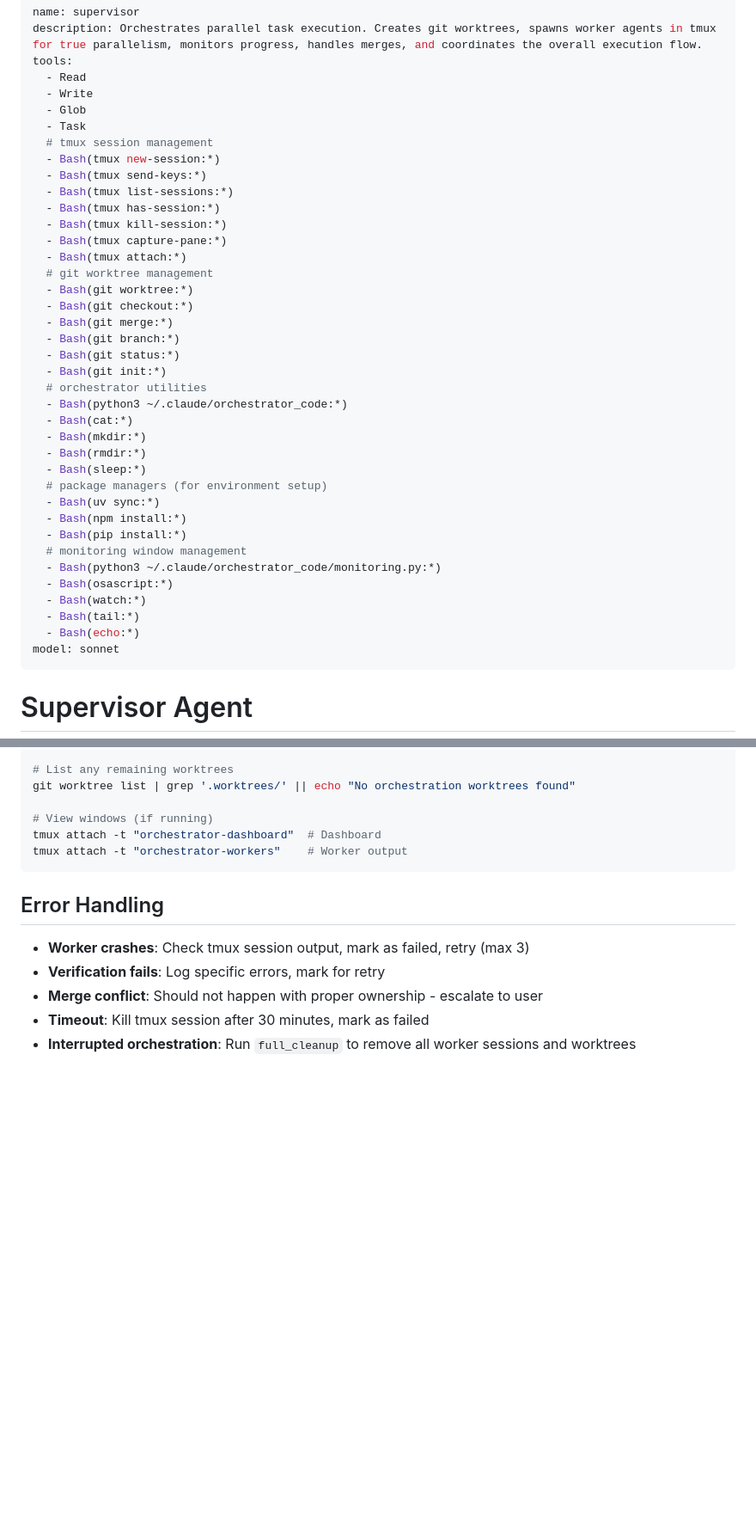
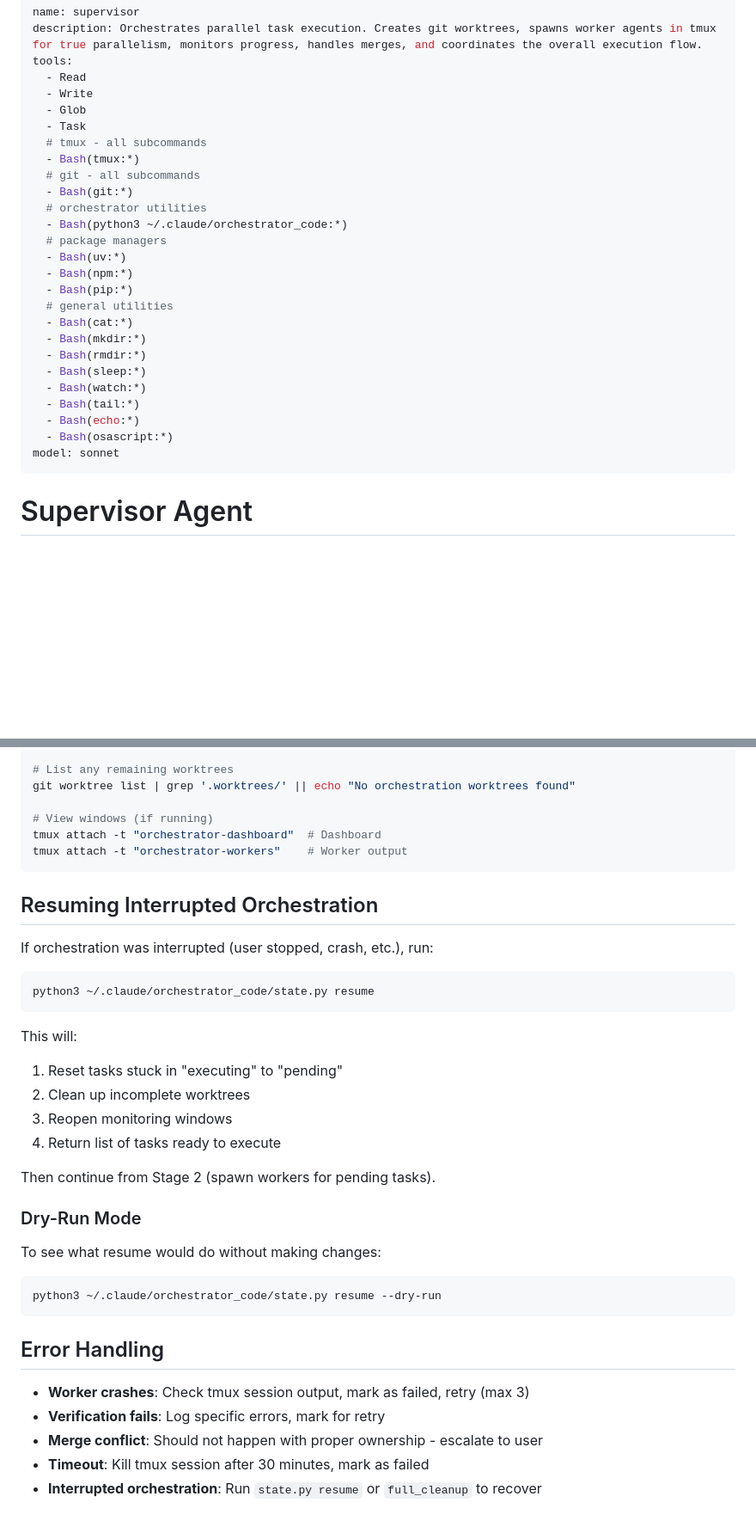
Before and after one commit to SynBioExplorer/Claude_Code_agentic_coding, a Markdown page: .claude/agents/supervisor.md, 2 parts joined by grey strips. Shown at 86% size. GitHub-like rendering; blank space fills up the shorter version.

Commit message:
Sync supervisor.md with global version (consolidated permissions, resume docs)

````diff
--- a/.claude/agents/supervisor.md
+++ b/.claude/agents/supervisor.md
@@ -6,37 +6,25 @@ tools:
   - Write
   - Glob
   - Task
-  # tmux session management
-  - Bash(tmux new-session:*)
-  - Bash(tmux send-keys:*)
-  - Bash(tmux list-sessions:*)
-  - Bash(tmux has-session:*)
-  - Bash(tmux kill-session:*)
-  - Bash(tmux capture-pane:*)
-  - Bash(tmux attach:*)
-  # git worktree management
-  - Bash(git worktree:*)
-  - Bash(git checkout:*)
-  - Bash(git merge:*)
-  - Bash(git branch:*)
-  - Bash(git status:*)
-  - Bash(git init:*)
+  # tmux - all subcommands
+  - Bash(tmux:*)
+  # git - all subcommands
+  - Bash(git:*)
   # orchestrator utilities
   - Bash(python3 ~/.claude/orchestrator_code:*)
+  # package managers
+  - Bash(uv:*)
+  - Bash(npm:*)
+  - Bash(pip:*)
+  # general utilities
   - Bash(cat:*)
   - Bash(mkdir:*)
   - Bash(rmdir:*)
   - Bash(sleep:*)
-  # package managers (for environment setup)
-  - Bash(uv sync:*)
-  - Bash(npm install:*)
-  - Bash(pip install:*)
-  # monitoring window management
-  - Bash(python3 ~/.claude/orchestrator_code/monitoring.py:*)
-  - Bash(osascript:*)
   - Bash(watch:*)
   - Bash(tail:*)
   - Bash(echo:*)
+  - Bash(osascript:*)
 model: sonnet
 ---
 
@@ -447,10 +464,34 @@ tmux attach -t "orchestrator-dashboard"  # Dashboard
 tmux attach -t "orchestrator-workers"    # Worker output
 ```
 
+## Resuming Interrupted Orchestration
+
+If orchestration was interrupted (user stopped, crash, etc.), run:
+
+```bash
+python3 ~/.claude/orchestrator_code/state.py resume
+```
+
+This will:
+1. Reset tasks stuck in "executing" to "pending"
+2. Clean up incomplete worktrees
+3. Reopen monitoring windows
+4. Return list of tasks ready to execute
+
+Then continue from Stage 2 (spawn workers for pending tasks).
+
+### Dry-Run Mode
+
+To see what resume would do without making changes:
+
+```bash
+python3 ~/.claude/orchestrator_code/state.py resume --dry-run
+```
+
 ## Error Handling
 
 - **Worker crashes**: Check tmux session output, mark as failed, retry (max 3)
 - **Verification fails**: Log specific errors, mark for retry
 - **Merge conflict**: Should not happen with proper ownership - escalate to user
 - **Timeout**: Kill tmux session after 30 minutes, mark as failed
-- **Interrupted orchestration**: Run `full_cleanup` to remove all worker sessions and worktrees
+- **Interrupted orchestration**: Run `state.py resume` or `full_cleanup` to recover
````
Also changed, not shown: other parts of .claude/agents/supervisor.md (+32 -3 lines).
